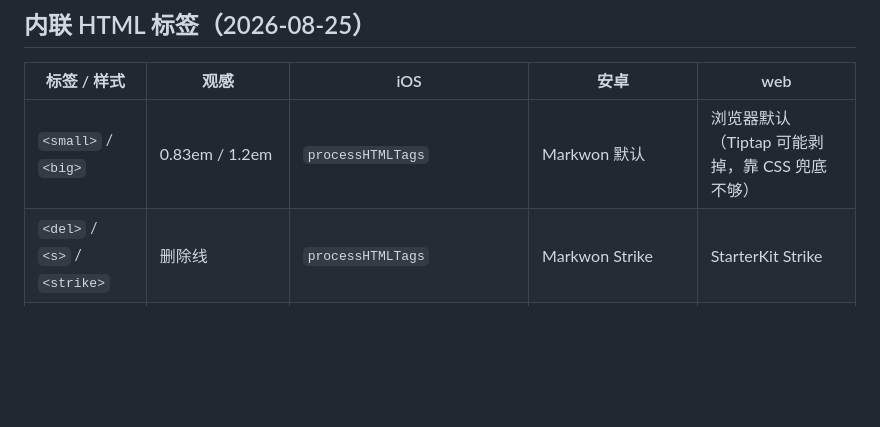
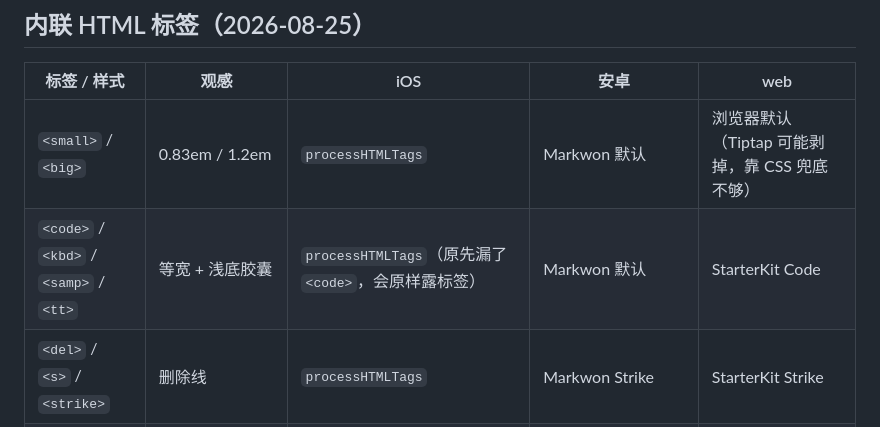
Before and after one commit to NicCraver/ai-dev-workspace, a Markdown page: context/design/markdown-style-tokens.md, the part around the change. Drawn GitHub-style; blank space fills up the shorter version.

Commit message:
docs(markdown): token 表补 HTML code 标签
Co-authored-by: Cursor <cursoragent@cursor.com>

```diff
--- a/context/design/markdown-style-tokens.md
+++ b/context/design/markdown-style-tokens.md
@@ -61,6 +61,7 @@
 | 标签 / 样式 | 观感 | iOS | 安卓 | web |
 |---|---|---|---|---|
 | `<small>` / `<big>` | 0.83em / 1.2em | `processHTMLTags` | Markwon 默认 | 浏览器默认（Tiptap 可能剥掉，靠 CSS 兜底不够） |
+| `<code>` / `<kbd>` / `<samp>` / `<tt>` | 等宽 + 浅底胶囊 | `processHTMLTags`（原先漏了 `<code>`，会原样露标签） | Markwon 默认 | StarterKit Code |
 | `<del>` / `<s>` / `<strike>` | 删除线 | `processHTMLTags` | Markwon Strike | StarterKit Strike |
 | `<i>` / `<em>` / `<cite>` / `<dfn>` / `<var>` | 斜体。中文必须 `obliqueness`，不能只换 italic 字体 | `NSObliquenessAttributeName` | Markwon Emphasis | StarterKit Italic |
 | `<u>` / `<ins>` | 下划线 | `NSUnderlineStyleSingle` | `UnderlineSpan` | `ExtendUnderline` |
```
